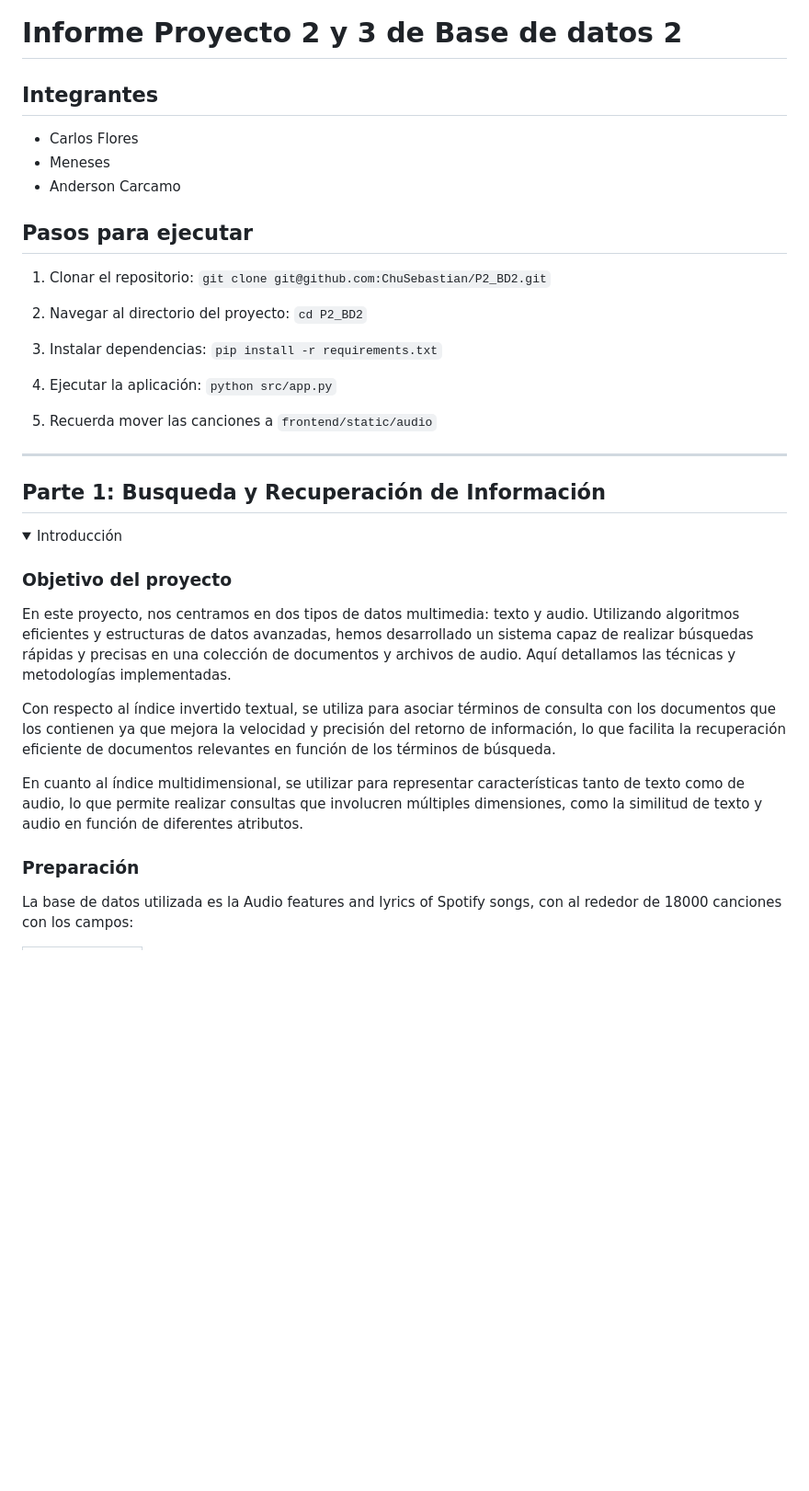
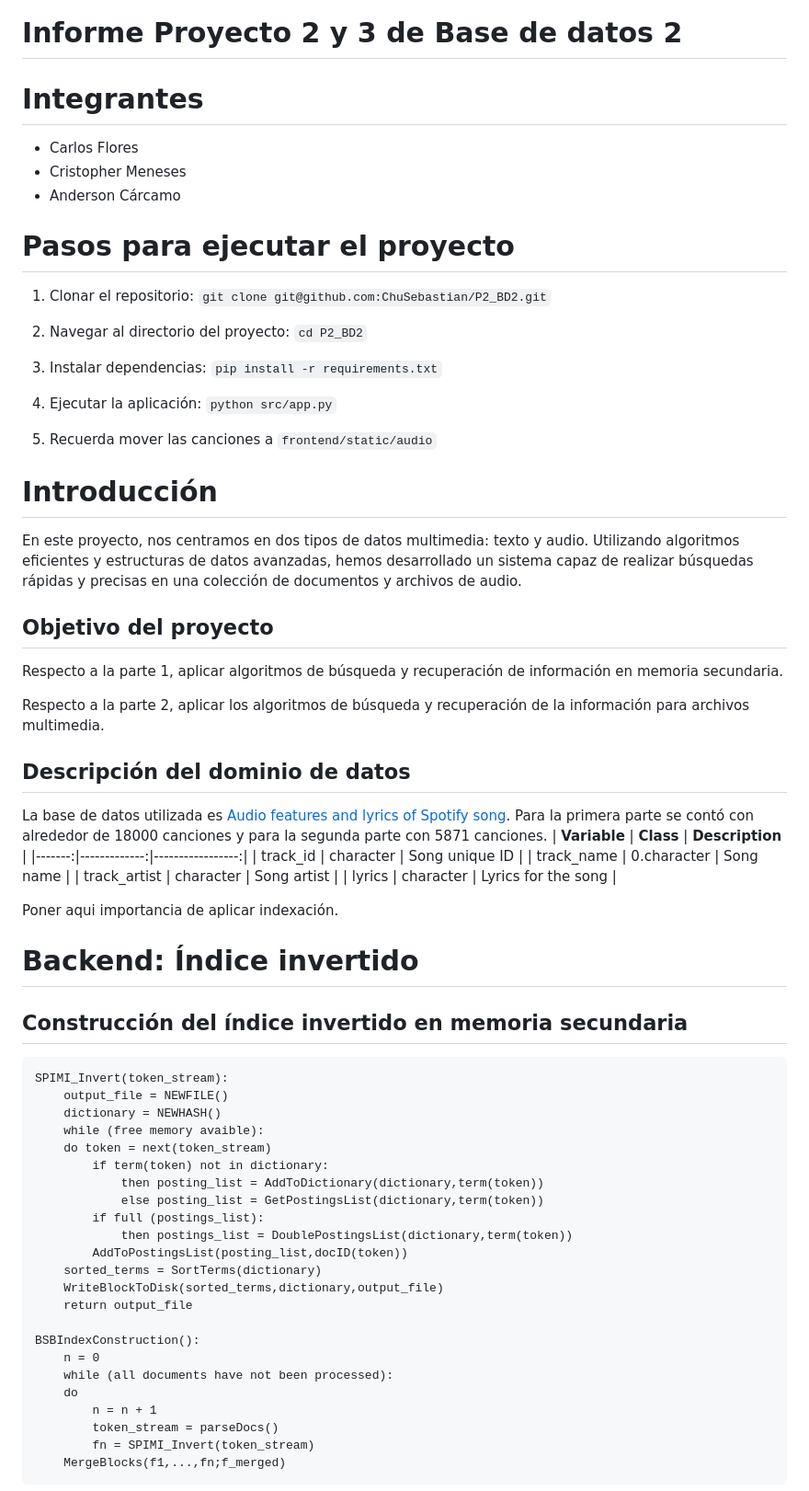
Before and after one commit to ChuSebastian/P2_BD2, a Markdown page: README.md, the part around the change printed below. Shown: that part at 92% size. Drawn GitHub-style; folded sections open; blank space fills up the shorter version.

````diff
--- a/README.md
+++ b/README.md
@@ -1,11 +1,9 @@
 # Informe Proyecto 2 y 3 de Base de datos 2
-
-## Integrantes
+# Integrantes
 - Carlos Flores
-- Meneses
-- Anderson Carcamo
-
-## Pasos para ejecutar
+- Cristopher Meneses
+- Anderson Cárcamo
+# Pasos para ejecutar el proyecto
 1. Clonar el repositorio: `git clone git@github.com:ChuSebastian/P2_BD2.git`
 2. Navegar al directorio del proyecto: `cd P2_BD2`
 3. Instalar dependencias: `pip install -r requirements.txt`
@@ -13,22 +11,51 @@
 
 5. Recuerda mover las canciones a `frontend/static/audio`
 
----
+# Introducción
+En este proyecto, nos centramos en dos tipos de datos multimedia: texto y audio. Utilizando algoritmos eficientes y estructuras de datos avanzadas, hemos desarrollado un sistema capaz de realizar búsquedas rápidas y precisas en una colección de documentos y archivos de audio.
 
-## Parte 1: Busqueda y Recuperación de Información
+## Objetivo del proyecto
+Respecto a la parte 1, aplicar algoritmos de búsqueda y recuperación de información en memoria secundaria.
 
-<details>
-<summary>Introducción</summary>
-<p>
+Respecto a la parte 2, aplicar los algoritmos de búsqueda y recuperación de la información para archivos multimedia.
 
-### Objetivo del proyecto
+## Descripción del dominio de datos
+La base de datos utilizada es [Audio features and lyrics of Spotify song](https://www.kaggle.com/datasets/imuhammad/audio-features-and-lyrics-of-spotify-songs). Para la primera parte se contó con alrededor de 18000 canciones y para la segunda parte con 5871 canciones.
+|    **Variable**   |  **Class**  |  **Description**  |
+|-------:|-------------:|-----------------:|
+|   track_id  |        character |          Song unique ID |
+|  track_name  |        0.character |          Song name |
+|  track_artist  |        character |          Song artist |
+|  lyrics  |        character |          Lyrics for the song |
 
-En este proyecto, nos centramos en dos tipos de datos multimedia: texto y audio. Utilizando algoritmos eficientes y estructuras de datos avanzadas, hemos desarrollado un sistema capaz de realizar búsquedas rápidas y precisas en una colección de documentos y archivos de audio. Aquí detallamos las técnicas y metodologías implementadas.
+Poner aqui importancia de aplicar indexación.
 
-Con respecto al índice invertido textual, se utiliza para asociar términos de consulta con los documentos que los contienen ya que mejora la velocidad y precisión del retorno de información, lo que facilita la recuperación eficiente de documentos relevantes en función de los términos de búsqueda.
+# Backend: Índice invertido
+## Construcción del índice invertido en memoria secundaria
 
-En cuanto al índice multidimensional, se utilizar para representar características tanto de texto como de audio, lo que permite realizar consultas que involucren múltiples dimensiones, como la similitud de texto y audio en función de diferentes atributos.
+```pseudo
+SPIMI_Invert(token_stream):
+    output_file = NEWFILE()
+    dictionary = NEWHASH()
+    while (free memory avaible):
+    do token = next(token_stream)
+        if term(token) not in dictionary:
+            then posting_list = AddToDictionary(dictionary,term(token))
+            else posting_list = GetPostingsList(dictionary,term(token))
+        if full (postings_list):
+            then postings_list = DoublePostingsList(dictionary,term(token))
+        AddToPostingsList(posting_list,docID(token))
+    sorted_terms = SortTerms(dictionary)
+    WriteBlockToDisk(sorted_terms,dictionary,output_file)
+    return output_file
 
-### Preparación
-La base de datos utilizada es la Audio features and lyrics of Spotify songs, con al rededor de 18000 canciones con los campos:
+BSBIndexConstruction():
+    n = 0
+    while (all documents have not been processed):
+    do
+        n = n + 1
+        token_stream = parseDocs()
+        fn = SPIMI_Invert(token_stream)
+    MergeBlocks(f1,...,fn;f_merged)
+```
 
````
Also changed, not shown: other parts of README.md (+215 -304 lines).
